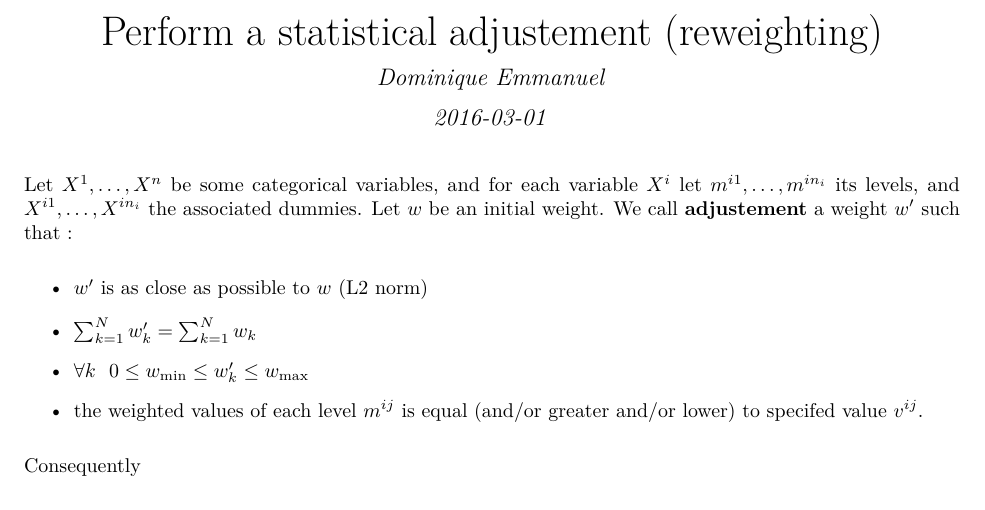
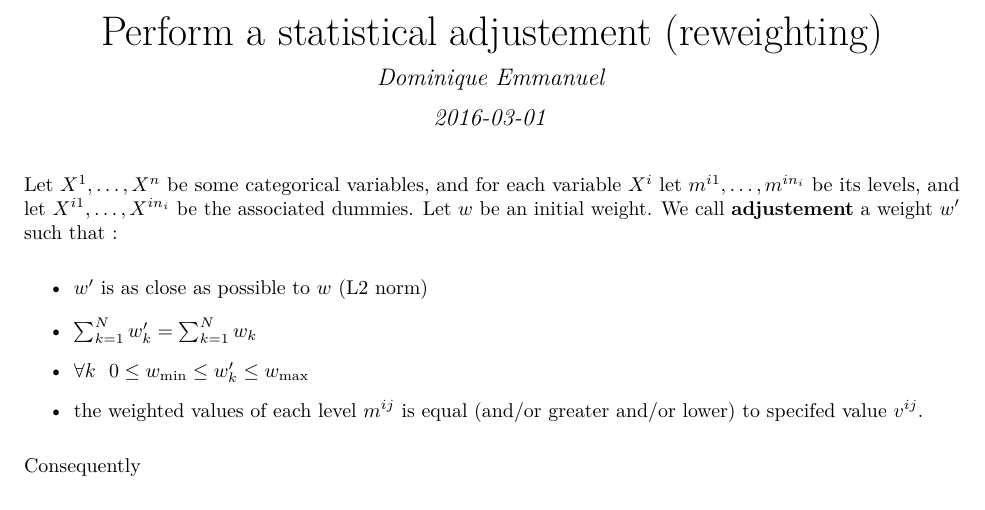
Before and after one commit to dominiqueemmanuel/adjustement, an R Markdown document (vignettes/adjustement.Rmd): part of the page, cut so that both start at the same text. The pictures show the output file vignettes/adjustement.pdf that the author committed with the source.

Commit message:
vignette

````diff
--- a/vignettes/adjustement.Rmd
+++ b/vignettes/adjustement.Rmd
@@ -10,7 +10,7 @@ knitr::opts_chunk$set(echo = TRUE)
 ```
 
 
-Let $X^1,\ldots, X^n$ be some categorical variables, and for each variable $X^i$ let $m^{i1},\ldots,m^{in_i}$ its levels, and $X^{i1},\ldots,X^{in_i}$ the associated dummies. Let $w$ be an initial weight.
+Let $X^1,\ldots, X^n$ be some categorical variables, and for each variable $X^i$ let $m^{i1},\ldots,m^{in_i}$ be its levels, and let $X^{i1},\ldots,X^{in_i}$ be the associated dummies. Let $w$ be an initial weight.
 We call **adjustement** a weight $w'$ such that :
 
   * $w'$ is as close as possible to $w$ (L2 norm)
````
Also changed, not shown: vignettes/adjustement.html (deleted), vignettes/adjustement.pdf.
